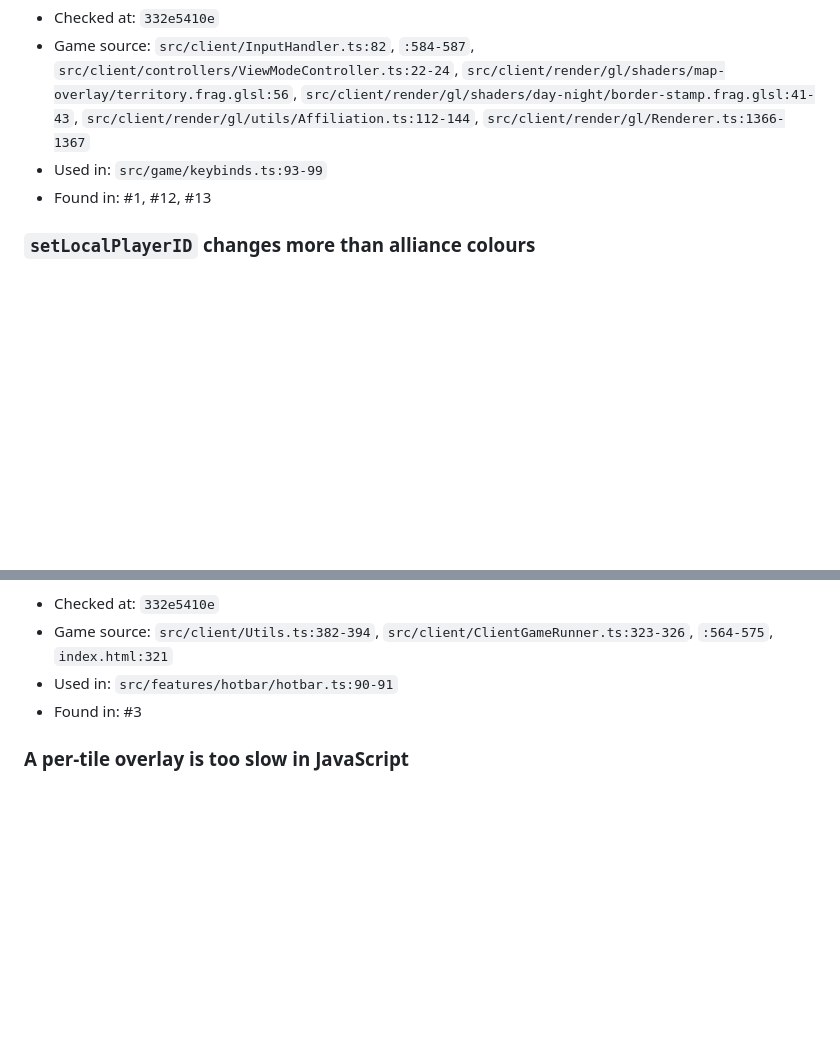
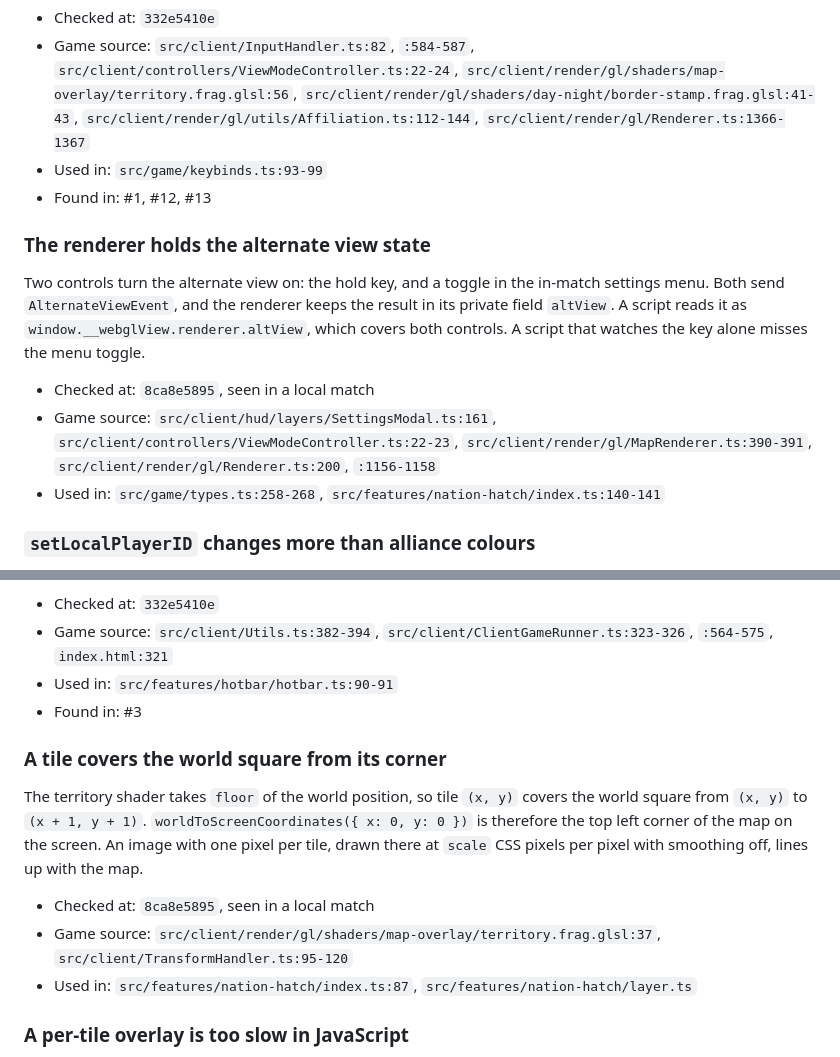
Before and after one commit to DeLoWaN/openfront-extended-ui, a Markdown page: docs/openfront/rendering.md, 2 parts joined by grey strips. Drawn GitHub-style; blank space fills up the shorter version.

```diff
--- a/docs/openfront/rendering.md
+++ b/docs/openfront/rendering.md
@@ -189,6 +189,14 @@ The alternate view is a map mode that the player holds a key for, Space by defau
 - Used in: `src/game/keybinds.ts:93-99`
 - Found in: #1, #12, #13
 
+### The renderer holds the alternate view state
+
+Two controls turn the alternate view on: the hold key, and a toggle in the in-match settings menu. Both send `AlternateViewEvent`, and the renderer keeps the result in its private field `altView`. A script reads it as `window.__webglView.renderer.altView`, which covers both controls. A script that watches the key alone misses the menu toggle.
+
+- Checked at: `8ca8e5895`, seen in a local match
+- Game source: `src/client/hud/layers/SettingsModal.ts:161`, `src/client/controllers/ViewModeController.ts:22-23`, `src/client/render/gl/MapRenderer.ts:390-391`, `src/client/render/gl/Renderer.ts:200`, `:1156-1158`
+- Used in: `src/game/types.ts:258-268`, `src/features/nation-hatch/index.ts:140-141`
+
 ### `setLocalPlayerID` changes more than alliance colours
 
 `view.setLocalPlayerID(id)` builds the affiliation palette again around that player. It also gives the new id to the SAM radius, structure, unit and railroad passes. So after a call, the units of the real local player draw as the units of someone else.
@@ -244,6 +252,14 @@ The map is a WebGL canvas with `position: fixed`, full size and no z-index, as t
 - Game source: `src/client/Utils.ts:382-394`, `src/client/ClientGameRunner.ts:323-326`, `:564-575`, `index.html:321`
 - Used in: `src/features/hotbar/hotbar.ts:90-91`
 - Found in: #3
+
+### A tile covers the world square from its corner
+
+The territory shader takes `floor` of the world position, so tile `(x, y)` covers the world square from `(x, y)` to `(x + 1, y + 1)`. `worldToScreenCoordinates({ x: 0, y: 0 })` is therefore the top left corner of the map on the screen. An image with one pixel per tile, drawn there at `scale` CSS pixels per pixel with smoothing off, lines up with the map.
+
+- Checked at: `8ca8e5895`, seen in a local match
+- Game source: `src/client/render/gl/shaders/map-overlay/territory.frag.glsl:37`, `src/client/TransformHandler.ts:95-120`
+- Used in: `src/features/nation-hatch/index.ts:87`, `src/features/nation-hatch/layer.ts`
 
 ### A per-tile overlay is too slow in JavaScript
 
```
Also changed, not shown: docs/openfront/access.md (+25 -9 lines).
